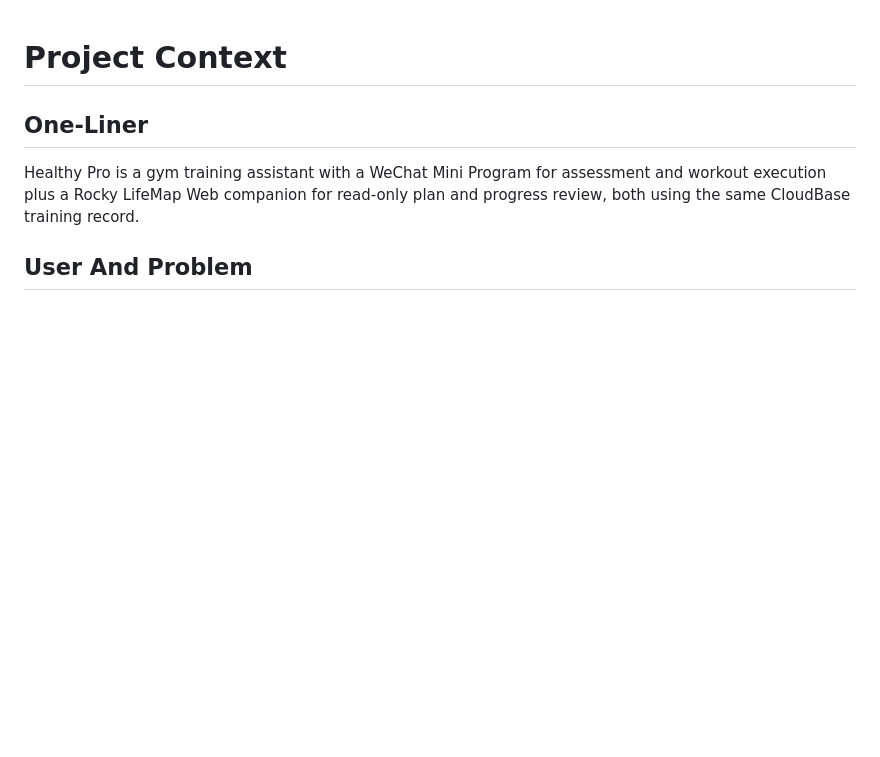
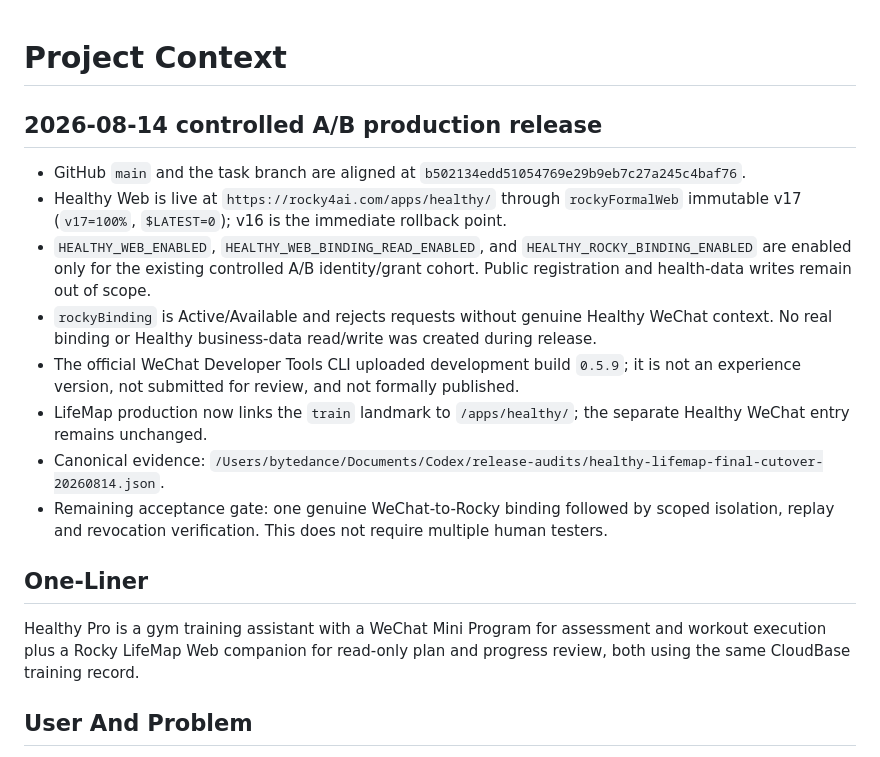
Before and after one commit to yurang282-alt/healthy-pro, a Markdown page: PROJECT_CONTEXT.md, the part around the change. Drawn GitHub-style; blank space fills up the shorter version.

Commit message:
docs: record Healthy controlled release

```diff
--- a/PROJECT_CONTEXT.md
+++ b/PROJECT_CONTEXT.md
@@ -1,4 +1,15 @@
 # Project Context
+
+## 2026-08-14 controlled A/B production release
+
+- GitHub `main` and the task branch are aligned at `b502134edd51054769e29b9eb7c27a245c4baf76`.
+- Healthy Web is live at `https://rocky4ai.com/apps/healthy/` through `rockyFormalWeb` immutable v17 (`v17=100%`, `$LATEST=0`); v16 is the immediate rollback point.
+- `HEALTHY_WEB_ENABLED`, `HEALTHY_WEB_BINDING_READ_ENABLED`, and `HEALTHY_ROCKY_BINDING_ENABLED` are enabled only for the existing controlled A/B identity/grant cohort. Public registration and health-data writes remain out of scope.
+- `rockyBinding` is Active/Available and rejects requests without genuine Healthy WeChat context. No real binding or Healthy business-data read/write was created during release.
+- The official WeChat Developer Tools CLI uploaded development build `0.5.9`; it is not an experience version, not submitted for review, and not formally published.
+- LifeMap production now links the `train` landmark to `/apps/healthy/`; the separate Healthy WeChat entry remains unchanged.
+- Canonical evidence: `/Users/bytedance/Documents/Codex/release-audits/healthy-lifemap-final-cutover-20260814.json`.
+- Remaining acceptance gate: one genuine WeChat-to-Rocky binding followed by scoped isolation, replay and revocation verification. This does not require multiple human testers.
 
 ## One-Liner
 
```
